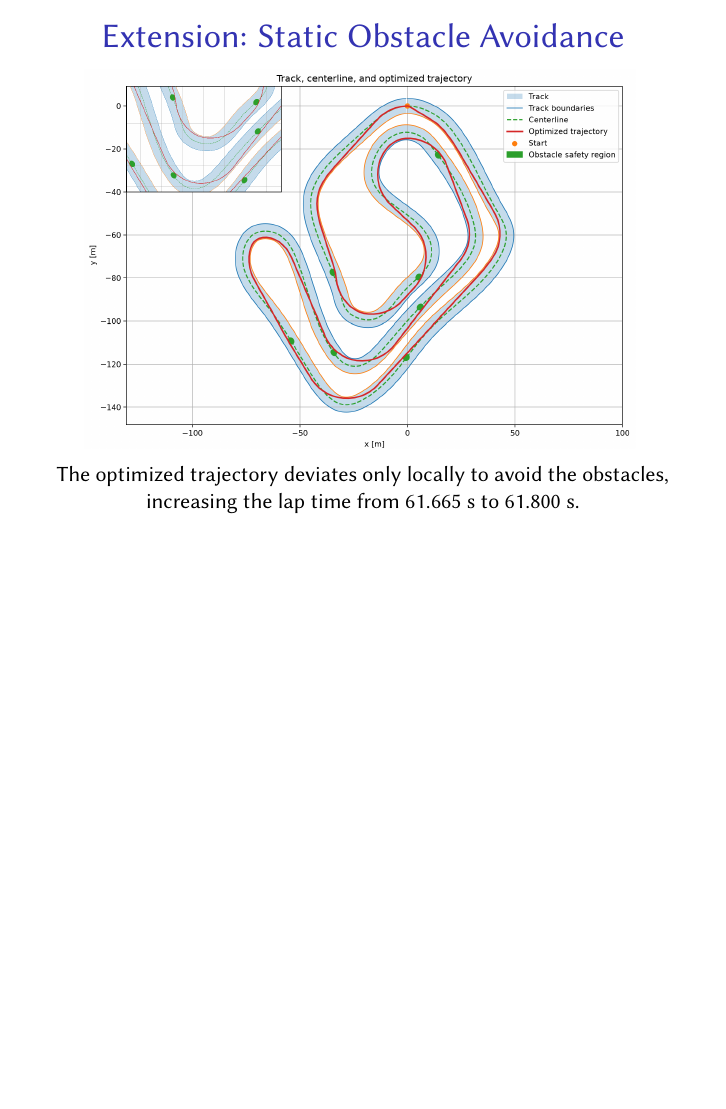
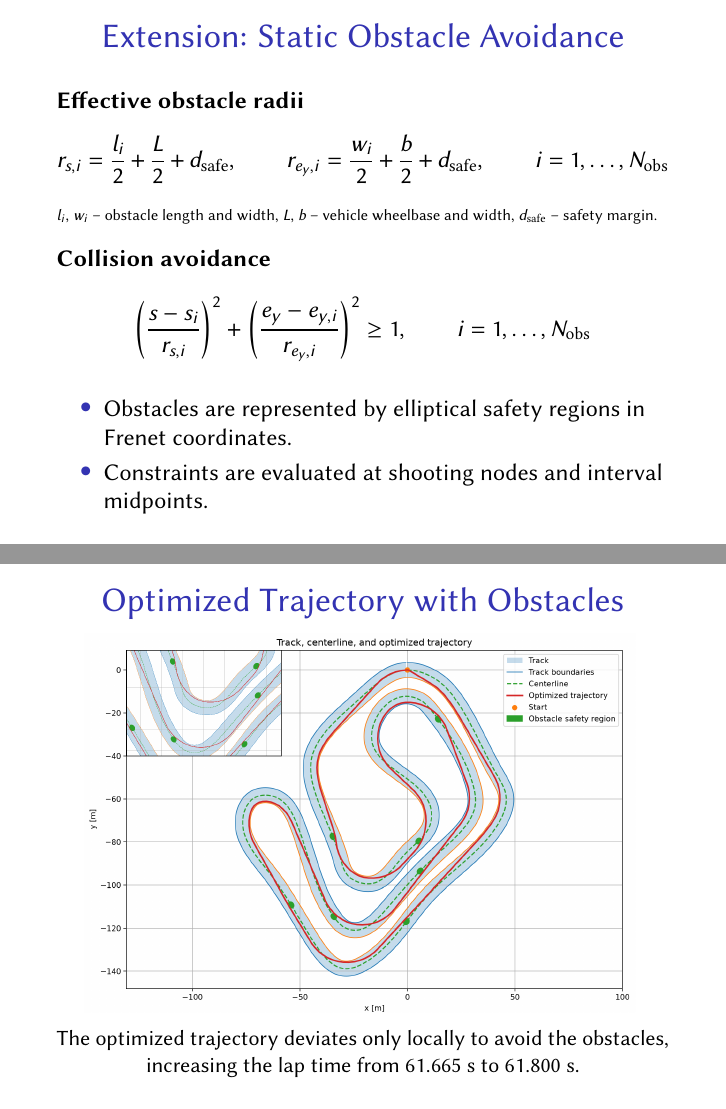
Before and after one commit to danielra01/minimal-lap-time, LaTeX slides (presentation/slides.tex): page 7 of 8 before the commit and pages 7 and 8 of 9 after it, the two joined at a grey line, the shorter picture padded with empty space. Compiled offline with pdfLaTeX.

Commit message:
Add slide with obstacle constraints

```diff
--- a/presentation/slides.tex
+++ b/presentation/slides.tex
@@ -247,6 +247,43 @@
     \end{frame}
 
     \begin{frame}{Extension: Static Obstacle Avoidance}
+        \vspace{0.3cm}
+        \textbf{Effective obstacle radii}
+        \[
+        r_{s,i}=\frac{l_i}{2}+\frac{L}{2}+d_{\mathrm{safe}},
+        \qquad
+        r_{e_y,i}=\frac{w_i}{2}+\frac{b}{2}+d_{\mathrm{safe}},
+        \qquad
+        i=1,\ldots,N_{\mathrm{obs}}
+        \]
+
+        {\scriptsize
+        $l_i$, $w_i$ -- obstacle length and width, $L$, $b$ -- vehicle wheelbase and width,
+        $d_{\mathrm{safe}}$ -- safety margin.
+        }
+
+        \vspace{0.3cm}
+
+        \textbf{Collision avoidance}
+
+        \[
+        \left(\frac{s-s_i}{r_{s,i}}\right)^2
+        +
+        \left(\frac{e_y-e_{y,i}}{r_{e_y,i}}\right)^2
+        \ge 1,
+        \qquad
+        i=1,\ldots,N_{\mathrm{obs}}
+        \]
+
+        \vspace{0.3cm}
+
+        \begin{itemize}
+            \item Obstacles are represented by elliptical safety regions in Frenet coordinates.
+            \item Constraints are evaluated at shooting nodes and interval midpoints.
+        \end{itemize}
+    \end{frame}
+
+    \begin{frame}{Optimized Trajectory with Obstacles}
         \centering
         \includegraphics[
         width=0.90\textwidth,
```
Also changed, not shown: presentation/slides.pdf, 1 other file.
